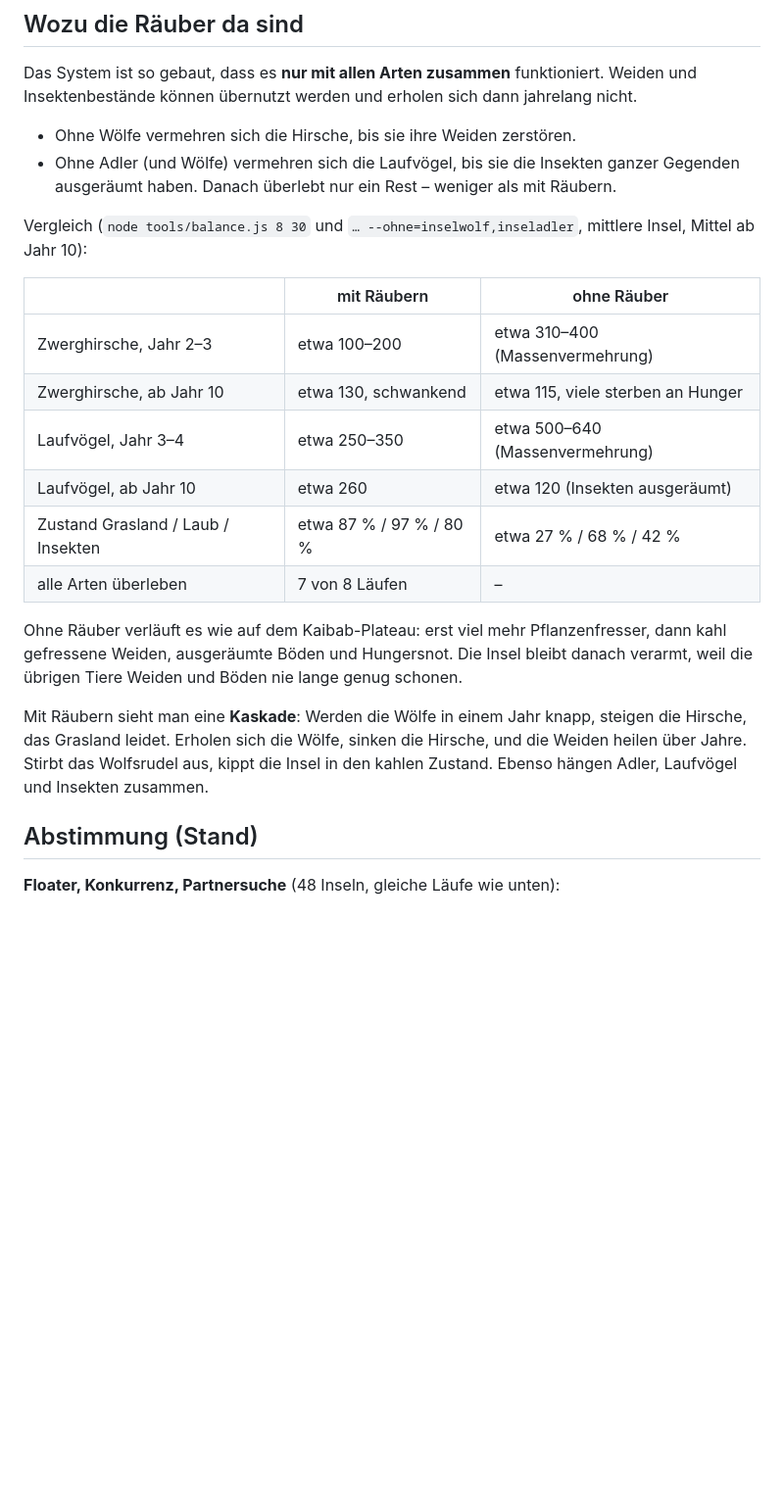
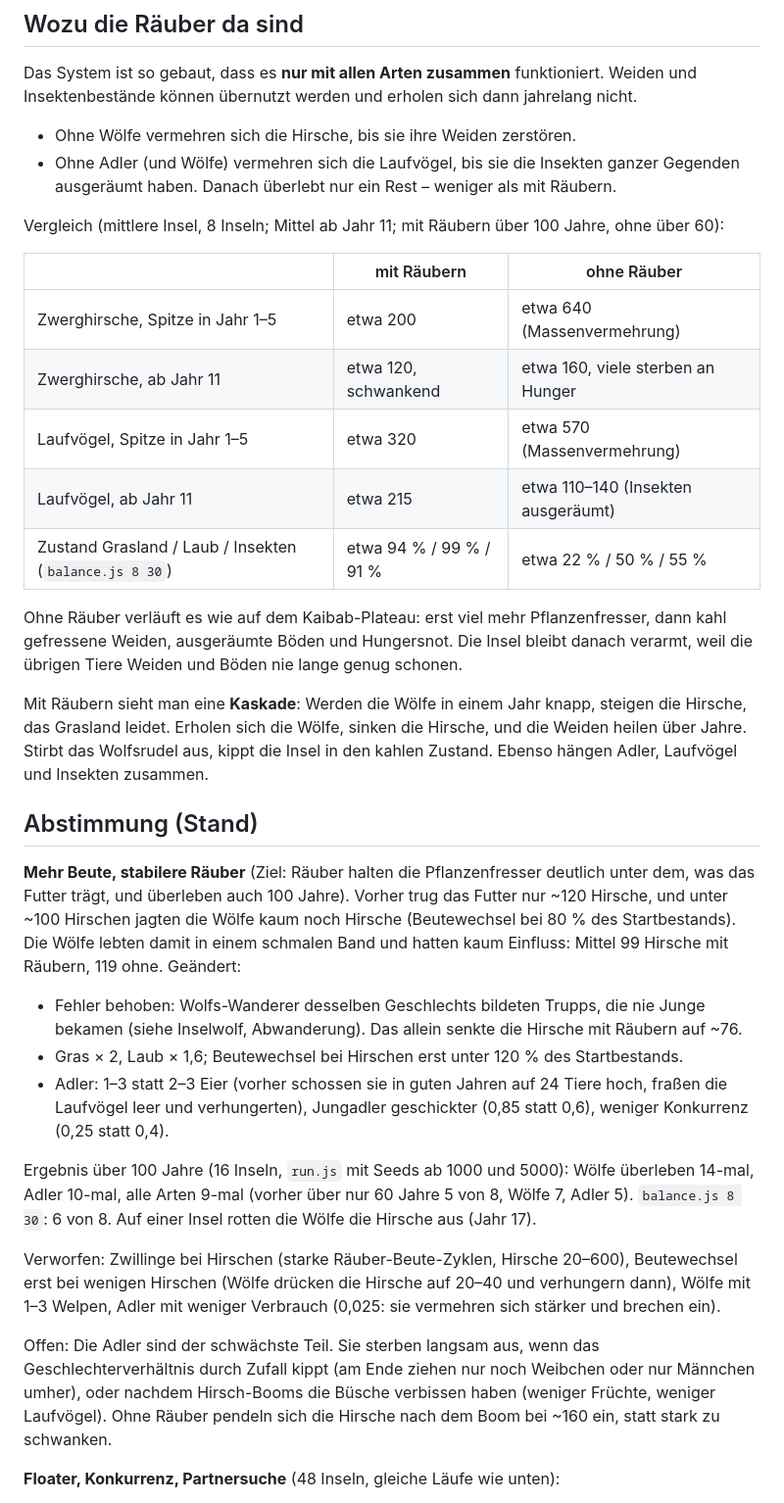
Before and after one commit to soenke123/Biotop-test, a Markdown page: data/arten.md, the part around the change. Shown at 98% size. Drawn GitHub-style; blank space fills up the shorter version.

Commit message:
arten.md: Vergleich mit und ohne Räuber und Abstimmungsstand nach den 100-Jahres-Läufen
Co-Authored-By: Claude Opus 5.5 <noreply@anthropic.com>
Claude-Session: https://claude.ai/code/session_01Qo9P4HD68taXis8gBPxQDs

```diff
--- a/data/arten.md
+++ b/data/arten.md
@@ -234,17 +234,15 @@ Insektenbestände können übernutzt werden und erholen sich dann jahrelang nich
 - Ohne Adler (und Wölfe) vermehren sich die Laufvögel, bis sie die Insekten ganzer Gegenden
   ausgeräumt haben. Danach überlebt nur ein Rest – weniger als mit Räubern.
 
-Vergleich (`node tools/balance.js 8 30` und `… --ohne=inselwolf,inseladler`, mittlere Insel,
-Mittel ab Jahr 10):
+Vergleich (mittlere Insel, 8 Inseln; Mittel ab Jahr 11; mit Räubern über 100 Jahre, ohne über 60):
 
 | | mit Räubern | ohne Räuber |
 |---|---|---|
-| Zwerghirsche, Jahr 2–3 | etwa 100–200 | etwa 310–400 (Massenvermehrung) |
-| Zwerghirsche, ab Jahr 10 | etwa 130, schwankend | etwa 115, viele sterben an Hunger |
-| Laufvögel, Jahr 3–4 | etwa 250–350 | etwa 500–640 (Massenvermehrung) |
-| Laufvögel, ab Jahr 10 | etwa 260 | etwa 120 (Insekten ausgeräumt) |
-| Zustand Grasland / Laub / Insekten | etwa 87 % / 97 % / 80 % | etwa 27 % / 68 % / 42 % |
-| alle Arten überleben | 7 von 8 Läufen | – |
+| Zwerghirsche, Spitze in Jahr 1–5 | etwa 200 | etwa 640 (Massenvermehrung) |
+| Zwerghirsche, ab Jahr 11 | etwa 120, schwankend | etwa 160, viele sterben an Hunger |
+| Laufvögel, Spitze in Jahr 1–5 | etwa 320 | etwa 570 (Massenvermehrung) |
+| Laufvögel, ab Jahr 11 | etwa 215 | etwa 110–140 (Insekten ausgeräumt) |
+| Zustand Grasland / Laub / Insekten (`balance.js 8 30`) | etwa 94 % / 99 % / 91 % | etwa 22 % / 50 % / 55 % |
 
 Ohne Räuber verläuft es wie auf dem Kaibab-Plateau: erst viel mehr Pflanzenfresser, dann
 kahl gefressene Weiden, ausgeräumte Böden und Hungersnot. Die Insel bleibt danach verarmt, weil
@@ -256,6 +254,33 @@ Hirsche, das Grasland leidet. Erholen sich die Wölfe, sinken die Hirsche, und d
 Adler, Laufvögel und Insekten zusammen.
 
 ## Abstimmung (Stand)
+
+**Mehr Beute, stabilere Räuber** (Ziel: Räuber halten die Pflanzenfresser deutlich unter dem,
+was das Futter trägt, und überleben auch 100 Jahre). Vorher trug das Futter nur ~120 Hirsche, und
+unter ~100 Hirschen jagten die Wölfe kaum noch Hirsche (Beutewechsel bei 80 % des Startbestands).
+Die Wölfe lebten damit in einem schmalen Band und hatten kaum Einfluss: Mittel 99 Hirsche mit
+Räubern, 119 ohne. Geändert:
+
+- Fehler behoben: Wolfs-Wanderer desselben Geschlechts bildeten Trupps, die nie Junge bekamen
+  (siehe Inselwolf, Abwanderung). Das allein senkte die Hirsche mit Räubern auf ~76.
+- Gras × 2, Laub × 1,6; Beutewechsel bei Hirschen erst unter 120 % des Startbestands.
+- Adler: 1–3 statt 2–3 Eier (vorher schossen sie in guten Jahren auf 24 Tiere hoch, fraßen die
+  Laufvögel leer und verhungerten), Jungadler geschickter (0,85 statt 0,6), weniger Konkurrenz
+  (0,25 statt 0,4).
+
+Ergebnis über 100 Jahre (16 Inseln, `run.js` mit Seeds ab 1000 und 5000): Wölfe überleben 14-mal,
+Adler 10-mal, alle Arten 9-mal (vorher über nur 60 Jahre 5 von 8, Wölfe 7, Adler 5).
+`balance.js 8 30`: 6 von 8. Auf einer Insel rotten die Wölfe die Hirsche aus (Jahr 17).
+
+Verworfen: Zwillinge bei Hirschen (starke Räuber-Beute-Zyklen, Hirsche 20–600), Beutewechsel
+erst bei wenigen Hirschen (Wölfe drücken die Hirsche auf 20–40 und verhungern dann), Wölfe mit
+1–3 Welpen, Adler mit weniger Verbrauch (0,025: sie vermehren sich stärker und brechen ein).
+
+Offen: Die Adler sind der schwächste Teil. Sie sterben langsam aus, wenn das Geschlechterverhältnis
+durch Zufall kippt (am Ende ziehen nur noch Weibchen oder nur Männchen umher), oder nachdem
+Hirsch-Booms die Büsche verbissen haben (weniger Früchte, weniger Laufvögel). Ohne Räuber
+pendeln sich die Hirsche nach dem Boom bei ~160 ein, statt stark zu schwanken.
+
 
 **Floater, Konkurrenz, Partnersuche** (48 Inseln, gleiche Läufe wie unten):
 
```
